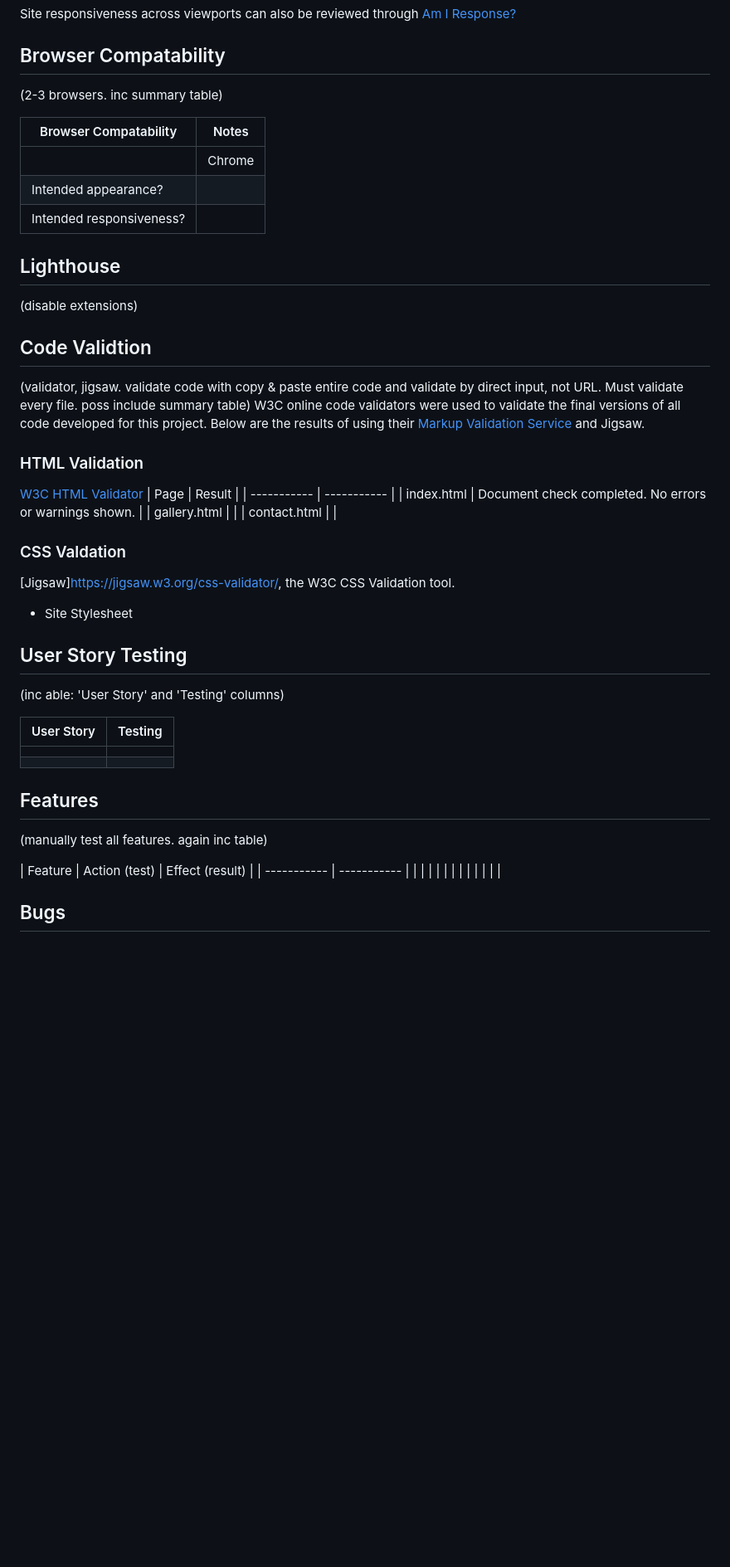
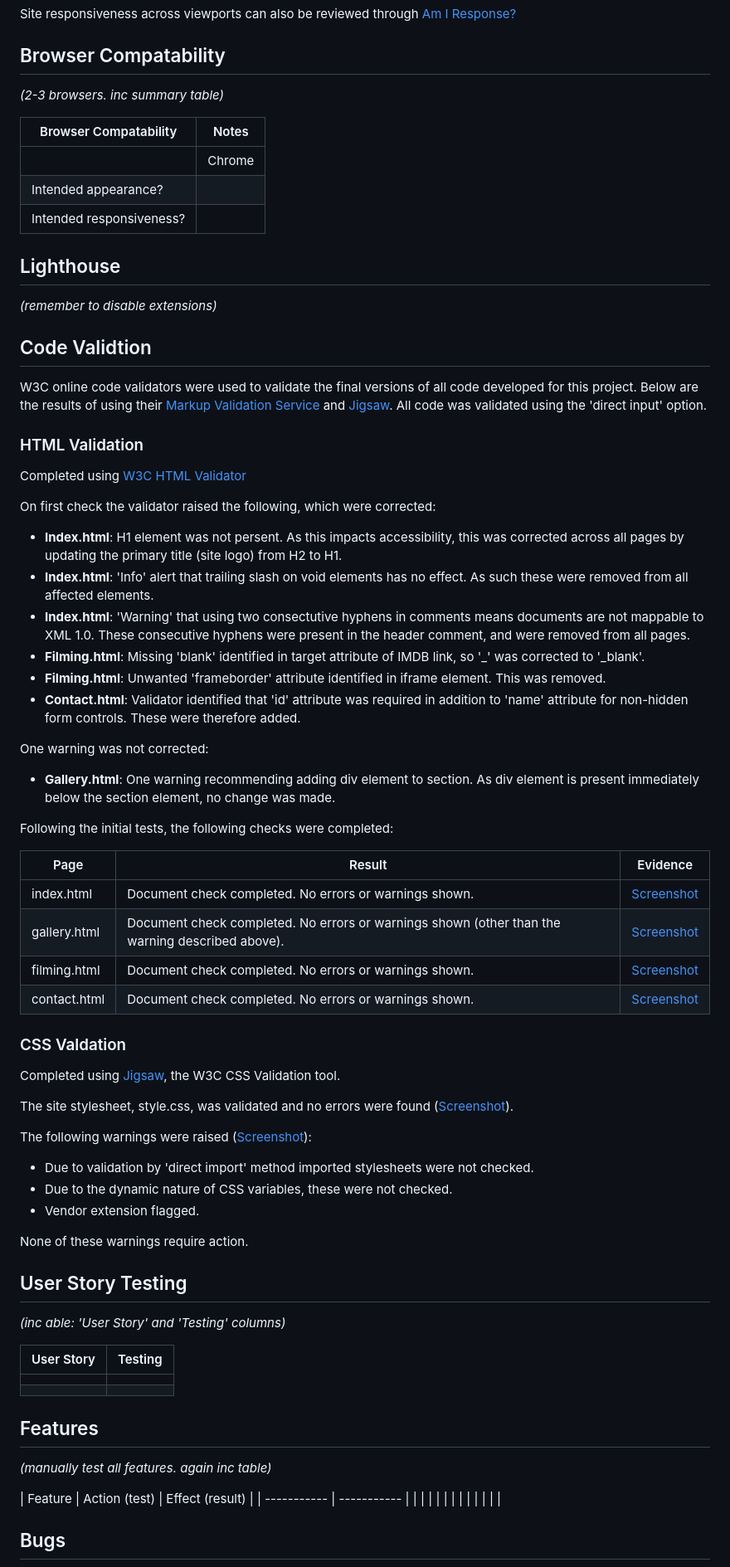
Before and after one commit to mikiburgess/MP1-Wah-Kong, a Markdown page: docs/testing/testing.md, the part around one of its changes. Shown at 83% size. GitHub-like rendering; blank space fills up the shorter version.

Commit message:
Add code validation results

```diff
--- a/docs/testing/testing.md
+++ b/docs/testing/testing.md
@@ -39,7 +40,7 @@ Testing of Milestone Project 1 - Wah Kong II.
 Site responsiveness across viewports can also be reviewed through [Am I Response?](https://ui.dev/amiresponsive?url=https://mikiburgess.github.io/MP1-Wah-Kong/)
 
 ## Browser Compatability
-(2-3 browsers. inc summary table)
+*(2-3 browsers. inc summary table)*
 
 | Browser Compatability | Notes |
 | ----------- | ----------- |
@@ -51,29 +52,53 @@ Site responsiveness across viewports can also be reviewed through [Am I Response
 
 
 ## Lighthouse
-(disable extensions)
+*(remember to disable extensions)*
 
 
 ## Code Validtion
-(validator, jigsaw. validate code with copy & paste entire code and validate by direct input, not URL. Must validate every file. poss include summary table)
-W3C online code validators were used to validate the final versions of all code developed for this project. Below are the results of using their [Markup Validation Service](https://validator.w3.org/) and Jigsaw.
+W3C online code validators were used to validate the final versions of all code developed for this project. Below are the results of using their [Markup Validation Service](https://validator.w3.org/) and [Jigsaw](https://jigsaw.w3.org/css-validator/). All code was validated using the 'direct input' option.
 
 ### HTML Validation
-[W3C HTML Validator](https://validator.w3.org/)
-| Page | Result |
-| ----------- | ----------- |
-| index.html | Document check completed. No errors or warnings shown. |
-| gallery.html |   |
-| contact.html |   |
+Completed using [W3C HTML Validator](https://validator.w3.org/)
+
+On first check the validator raised the following, which were corrected:
+- **Index.html**: H1 element was not persent. As this impacts accessibility, this was corrected across all pages by updating the primary title (site logo) from H2 to H1.
+- **Index.html**: 'Info' alert that trailing slash on void elements has no effect. As such these were removed from all affected elements.
+- **Index.html**: 'Warning' that using two consectutive hyphens in comments means documents are not mappable to XML 1.0. These consecutive hyphens were present in the header comment, and were removed from all pages.
+- **Filming.html**: Missing 'blank' identified in target attribute of IMDB link, so '_' was corrected to '_blank'.
+- **Filming.html**: Unwanted 'frameborder' attribute identified in iframe element. This was removed.
+- **Contact.html**: Validator identified that 'id' attribute was required in addition to 'name' attribute for non-hidden form controls. These were therefore added.
+
+One warning was not corrected:
+- **Gallery.html**: One warning recommending adding div element to section. As div element is present immediately below the section element, no change was made.
+
+
+Following the initial tests, the following checks were completed:
+
+| Page | Result | Evidence |
+| ----------- | ----------- | ----------- |
+| index.html | Document check completed. No errors or warnings shown. | [Screenshot](screenshots/html_validation_index.png) |
+| gallery.html | Document check completed. No errors or warnings shown (other than the warning described above). | [Screenshot](screenshots/html_validation_gallery.png) |
+| filming.html | Document check completed. No errors or warnings shown. | [Screenshot](screenshots/html_validation_filming.png) |
+| contact.html | Document check completed. No errors or warnings shown.  | [Screenshot](screenshots/html_validation_contact.png) |
 
 
 ### CSS Valdation
-[Jigsaw]https://jigsaw.w3.org/css-validator/, the W3C CSS Validation tool.
-- Site Stylesheet
+Completed using [Jigsaw](https://jigsaw.w3.org/css-validator/), the W3C CSS Validation tool.
+
+The site stylesheet, style.css, was validated and no errors were found ([Screenshot](screenshots/css_validation_stylesheet.png)).
+
+The following warnings were raised ([Screenshot](screenshots/css_warning_stylesheet.png)):
+- Due to validation by 'direct import' method imported stylesheets were not checked.
+- Due to the dynamic nature of CSS variables, these were not checked.
+- Vendor extension flagged.
+
+
+None of these warnings require action.
 
 
 ## User Story Testing
-(inc able: 'User Story' and 'Testing' columns)
+*(inc able: 'User Story' and 'Testing' columns)*
 
 | User Story | Testing |
 | ----------- | ----------- |
@@ -81,7 +106,7 @@ W3C online code validators were used to validate the final versions of all code
 |  |  |
 
 ## Features
-(manually test all features. again inc table)
+*(manually test all features. again inc table)*
 
 | Feature | Action (test) | Effect (result) |
 | ----------- | ----------- |
```
Also changed, not shown: other parts of docs/testing/testing.md (+9 -8 lines).
